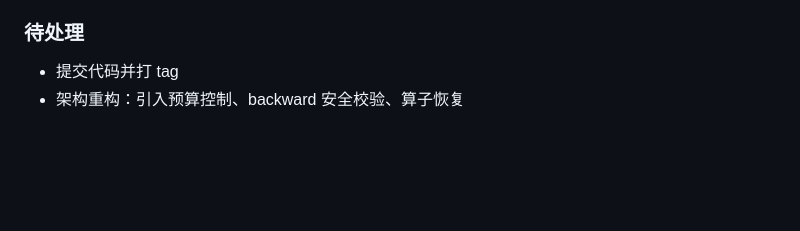
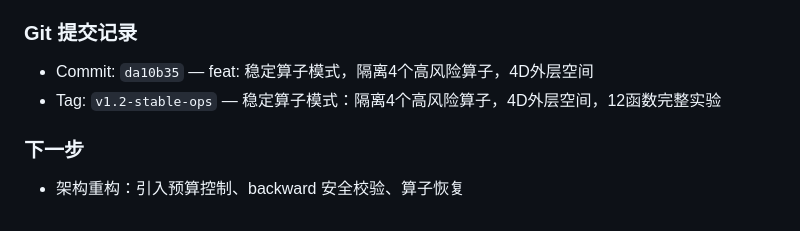
Before and after one commit to Bobliz1/demo_mn2, a Markdown page: .workbuddy/memory/2026-04-24.md, the part around the change. Drawn GitHub-style; blank space fills up the shorter version.

Commit message:
ready for mac

```diff
--- a/.workbuddy/memory/2026-04-24.md
+++ b/.workbuddy/memory/2026-04-24.md
@@ -104,6 +104,9 @@
 3. **无变化/下降**：multipeak、needle_in_haystack 无变化；cliff、step、valley_ridge 轻微下降
 4. **MN-BO Gap 为负值**：部分函数 MN-BO Gap < 0（如 oscillating_decay -0.013），说明找到了比理论最大值更高的点——这是**基线 BO 也找到过的点**，MN-BO 通过变换进一步放大了优势
 
-### 待处理
-- 提交代码并打 tag
+### Git 提交记录
+- Commit: `da10b35` — feat: 稳定算子模式，隔离4个高风险算子，4D外层空间
+- Tag: `v1.2-stable-ops` — 稳定算子模式：隔离4个高风险算子，4D外层空间，12函数完整实验
+
+### 下一步
 - 架构重构：引入预算控制、backward 安全校验、算子恢复
```
